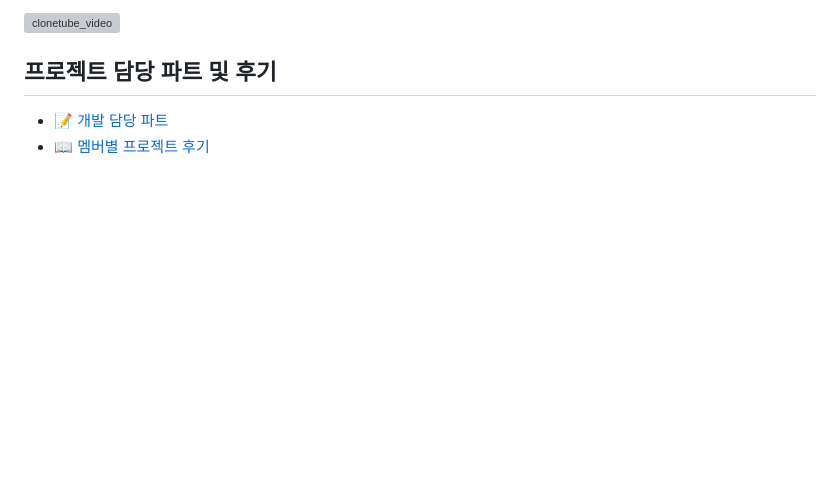
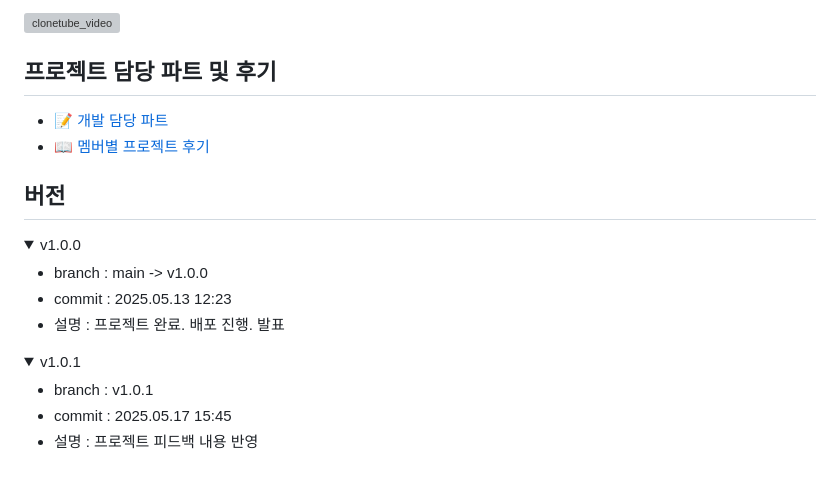
Before and after one commit to ase10git/CloneTube, a Markdown page: README.md, the part around the change. Rendered like a GitHub page; folded sections open; blank space fills up the shorter version; grey boxes are pictures that could not be loaded.

```diff
--- a/README.md
+++ b/README.md
@@ -81,3 +81,23 @@ CloneTube는 YouTube의 주요 기능을 참고하여 개발된 클론 프로젝
 ## 프로젝트 담당 파트 및 후기
 - 📝 [개발 담당 파트](https://github.com/ase10git/CloneTube/wiki/%EA%B0%9C%EB%B0%9C%EB%8B%B4%EB%8B%B9-%ED%8C%8C%ED%8A%B8)
 - 📖 [멤버별 프로젝트 후기](https://github.com/ase10git/CloneTube/wiki/%EB%A9%A4%EB%B2%84-%EC%86%8C%EA%B0%90)
+
+## 버전
+<details>
+  <summary>v1.0.0</summary>
+  <ul>
+    <li>branch : main -> v1.0.0</li>
+    <li>commit : 2025.05.13 12:23</li>
+    <li>설명 : 프로젝트 완료. 배포 진행. 발표</li>
+  </ul>
+</details>
+
+
+<details>
+  <summary>v1.0.1</summary>
+  <ul>
+    <li>branch : v1.0.1</li>
+    <li>commit : 2025.05.17 15:45</li>
+    <li>설명 : 프로젝트 피드백 내용 반영</li>
+  </ul>
+</details>
```
